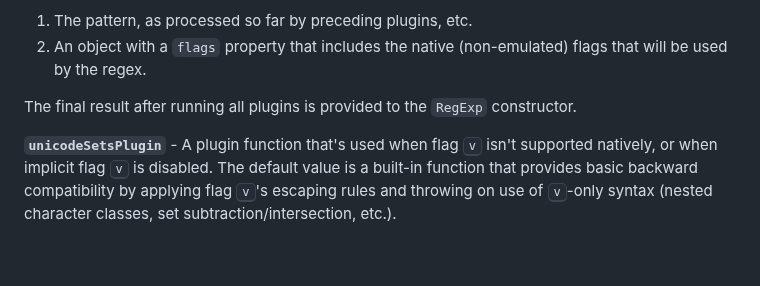
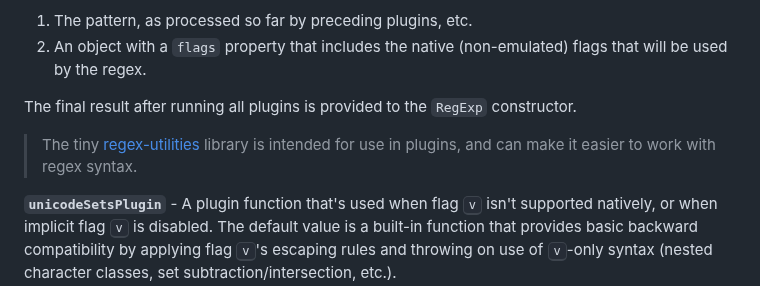
Before and after one commit to slevithan/regex, a Markdown page: README.md, the part around the change. Rendered like a GitHub page; folded sections open; blank space fills up the shorter version.

Commit message:
Readme: regex-utilities

```diff
--- a/README.md
+++ b/README.md
@@ -689,6 +689,8 @@ Context: `regex`'s implicit flag <kbd>n</kbd> (*named capture only* mode) means
 
 The final result after running all plugins is provided to the `RegExp` constructor.
 
+> The tiny [regex-utilities](https://github.com/slevithan/regex-utilities) library is intended for use in plugins, and can make it easier to work with regex syntax.
+
 **`unicodeSetsPlugin`** - A plugin function that's used when flag <kbd>v</kbd> isn't supported natively, or when implicit flag <kbd>v</kbd> is disabled. The default value is a built-in function that provides basic backward compatibility by applying flag <kbd>v</kbd>'s escaping rules and throwing on use of <kbd>v</kbd>-only syntax (nested character classes, set subtraction/intersection, etc.).
 
 > `regex` is not primarily a backward compatibility library, so in order to remain lightweight, it doesn't transpile flag <kbd>v</kbd>'s new features out of the box. By replacing the default function, you can add backward compatible support for these features. See also: [*Compatibility*](#-compatibility).
```
